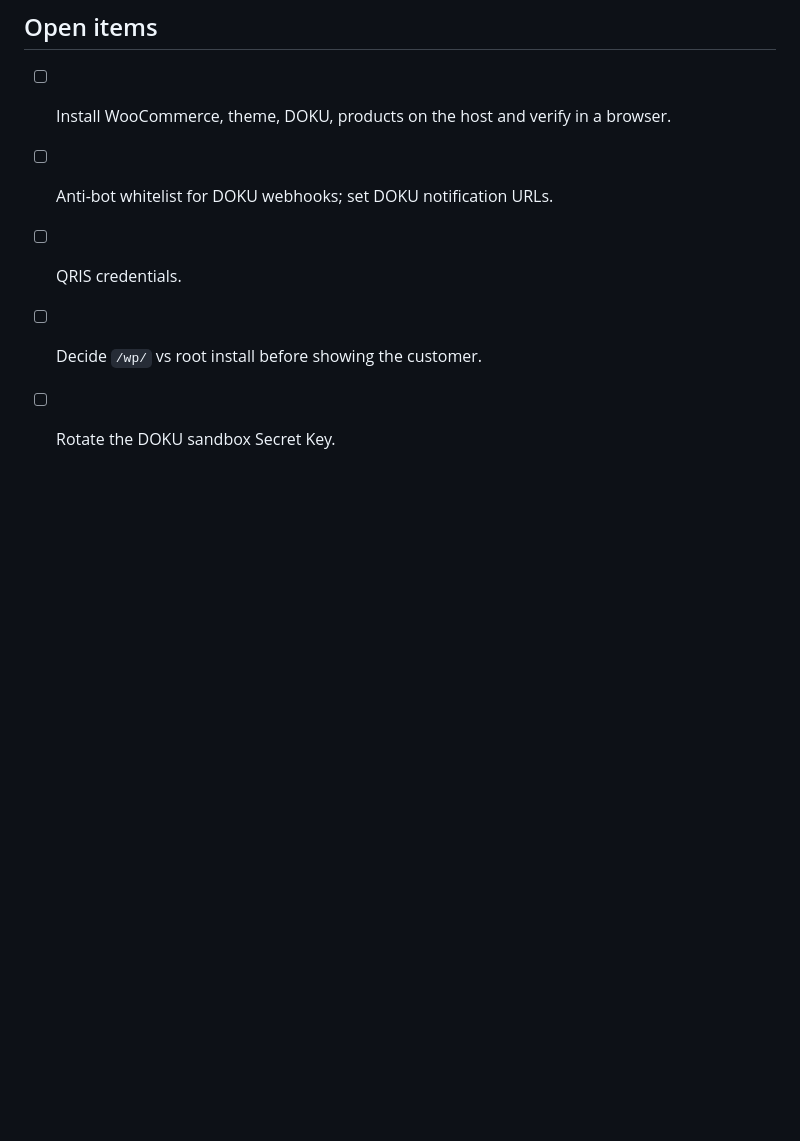
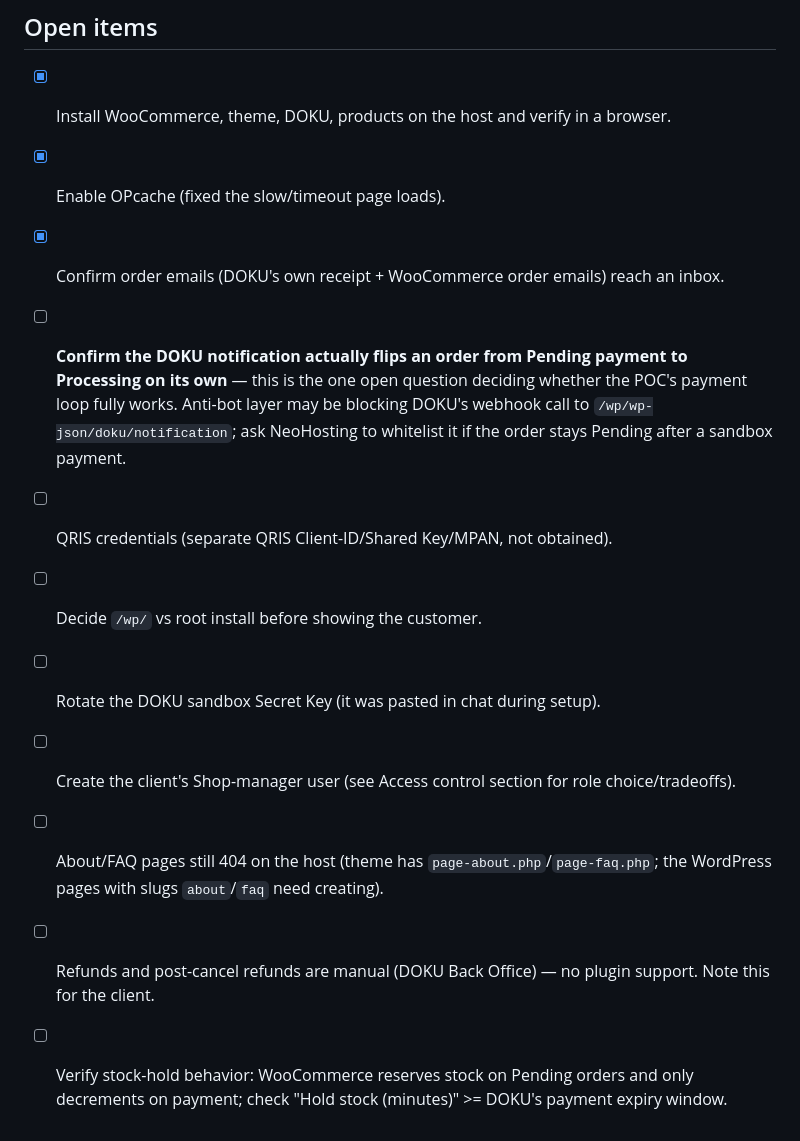
Before and after one commit to darwix/ecommerce-poc, a Markdown page: DEPLOYMENT.md, the part around the change. Rendered like a GitHub page; blank space fills up the shorter version.

Commit message:
Update CLAUDE.md and DEPLOYMENT.md with host deploy status and open items

```diff
--- a/DEPLOYMENT.md
+++ b/DEPLOYMENT.md
@@ -63,8 +63,14 @@ Living record of how the Acme POC is hosted. Update it whenever something change
 
 ## Open items
 
-- [ ] Install WooCommerce, theme, DOKU, products on the host and verify in a browser.
-- [ ] Anti-bot whitelist for DOKU webhooks; set DOKU notification URLs.
-- [ ] QRIS credentials.
+- [x] Install WooCommerce, theme, DOKU, products on the host and verify in a browser.
+- [x] Enable OPcache (fixed the slow/timeout page loads).
+- [x] Confirm order emails (DOKU's own receipt + WooCommerce order emails) reach an inbox.
+- [ ] **Confirm the DOKU notification actually flips an order from Pending payment to Processing on its own** — this is the one open question deciding whether the POC's payment loop fully works. Anti-bot layer may be blocking DOKU's webhook call to `/wp/wp-json/doku/notification`; ask NeoHosting to whitelist it if the order stays Pending after a sandbox payment.
+- [ ] QRIS credentials (separate QRIS Client-ID/Shared Key/MPAN, not obtained).
 - [ ] Decide `/wp/` vs root install before showing the customer.
-- [ ] Rotate the DOKU sandbox Secret Key.
+- [ ] Rotate the DOKU sandbox Secret Key (it was pasted in chat during setup).
+- [ ] Create the client's Shop-manager user (see Access control section for role choice/tradeoffs).
+- [ ] About/FAQ pages still 404 on the host (theme has `page-about.php`/`page-faq.php`; the WordPress pages with slugs `about`/`faq` need creating).
+- [ ] Refunds and post-cancel refunds are manual (DOKU Back Office) — no plugin support. Note this for the client.
+- [ ] Verify stock-hold behavior: WooCommerce reserves stock on Pending orders and only decrements on payment; check "Hold stock (minutes)" >= DOKU's payment expiry window.
```
Also changed, not shown: CLAUDE.md (+6 -3 lines).
